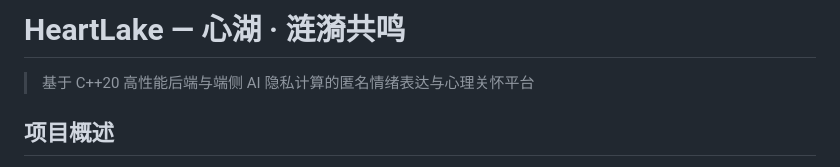
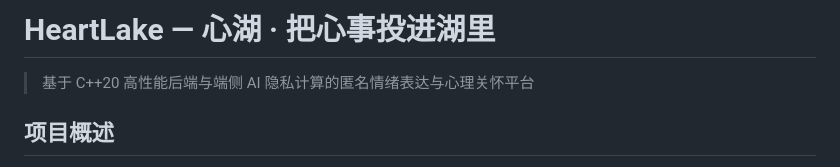
Before and after one commit to by17815777533-bit/HeartLake, a Markdown page: README.md, the part around the change. GitHub-like rendering.

Commit message:
更新项目标题
Co-Authored-By: Claude Opus 4.6 <noreply@anthropic.com>

```diff
--- a/README.md
+++ b/README.md
@@ -1,4 +1,4 @@
-# HeartLake — 心湖 · 涟漪共鸣
+# HeartLake — 心湖 · 把心事投进湖里
 
 > 基于 C++20 高性能后端与端侧 AI 隐私计算的匿名情绪表达与心理关怀平台
 
```
